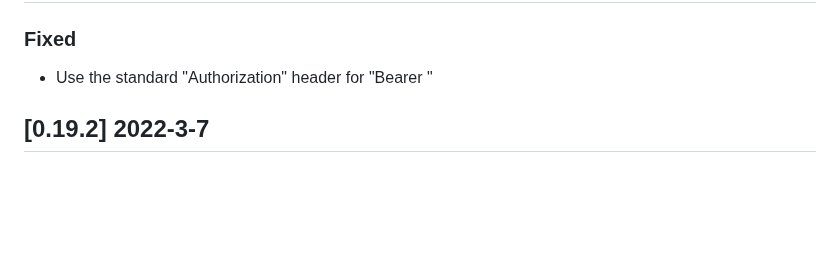
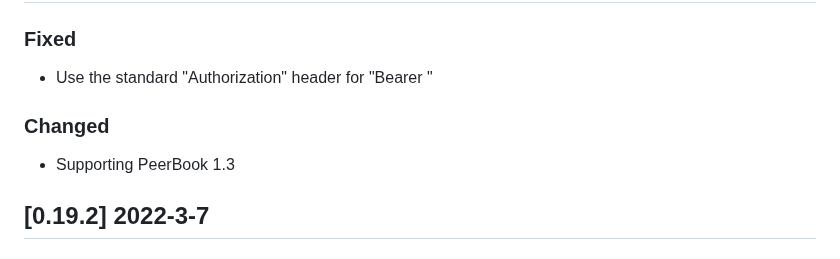
Before and after one commit to tuzig/webexec, a Markdown page: CHANGELOG.md, the part around the change. Rendered like a GitHub page; blank space fills up the shorter version.

Commit message:
Updating the changelog

```diff
--- a/CHANGELOG.md
+++ b/CHANGELOG.md
@@ -14,6 +14,10 @@ and the release workflow reads it to set github's release notes.
 ### Fixed
 
 - Use the standard "Authorization" header for "Bearer <token>"
+
+### Changed
+
+- Supporting PeerBook 1.3
 
 ## [0.19.2] 2022-3-7
 
```
